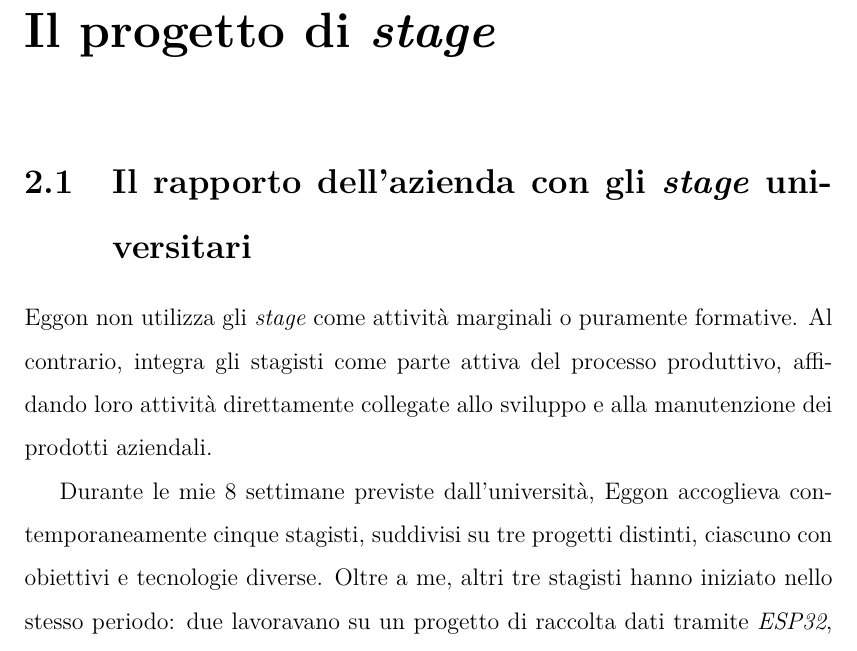
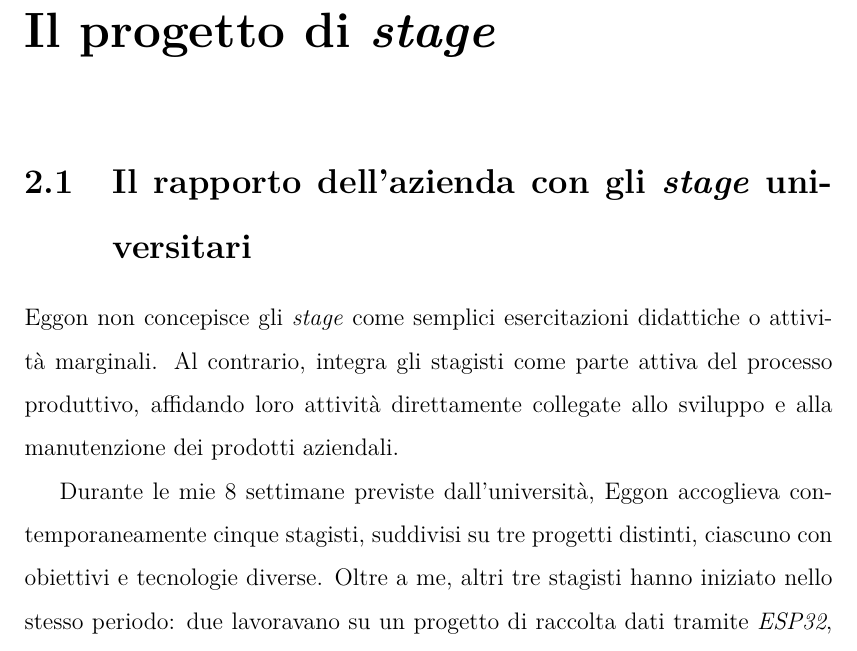
Before and after one commit to NicoSimia/Tesi, a LaTeX thesis (thesis.tex, which reads chapters/2_why.tex): part of page 18 of 52, cut so that both start at the same text. Compiled offline with pdfLaTeX.

Commit message:
cavillo iniziale 2.1 superato

```diff
--- a/chapters/2_why.tex
+++ b/chapters/2_why.tex
@@ -5,7 +5,7 @@
 
 % Descrizione di come \textit{Eggon} integra gli stagisti universitari all'interno del proprio processo produttivo, affidando loro attività concrete e direttamente collegate allo sviluppo dei prodotti aziendali, anziché incarichi marginali o puramente formativi. Tale approccio riflette la visione dell'innovazione descritta nella Sezione~\ref{sec:propensione-innovazione}. Lo \textit{stage} viene quindi inquadrato come parte di una strategia più ampia, nella quale il coinvolgimento degli stagisti rappresenta un canale ricorrente per affrontare attività di espansione e di \textit{porting} che, diversamente, richiederebbero l'impiego di risorse interne dedicate.
 
-Eggon non utilizza gli \textit{stage} come attività marginali o puramente formative. Al contrario, integra gli stagisti come parte attiva del processo produttivo, affidando
+Eggon non concepisce gli \textit{stage} come semplici esercitazioni didattiche o attività marginali. Al contrario, integra gli stagisti come parte attiva del processo produttivo, affidando
 loro attività direttamente collegate allo sviluppo e alla manutenzione dei prodotti aziendali.
 
 Durante le mie 8 settimane previste dall'università, Eggon accoglieva contemporaneamente cinque stagisti, suddivisi su tre progetti distinti, ciascuno con obiettivi e
```
